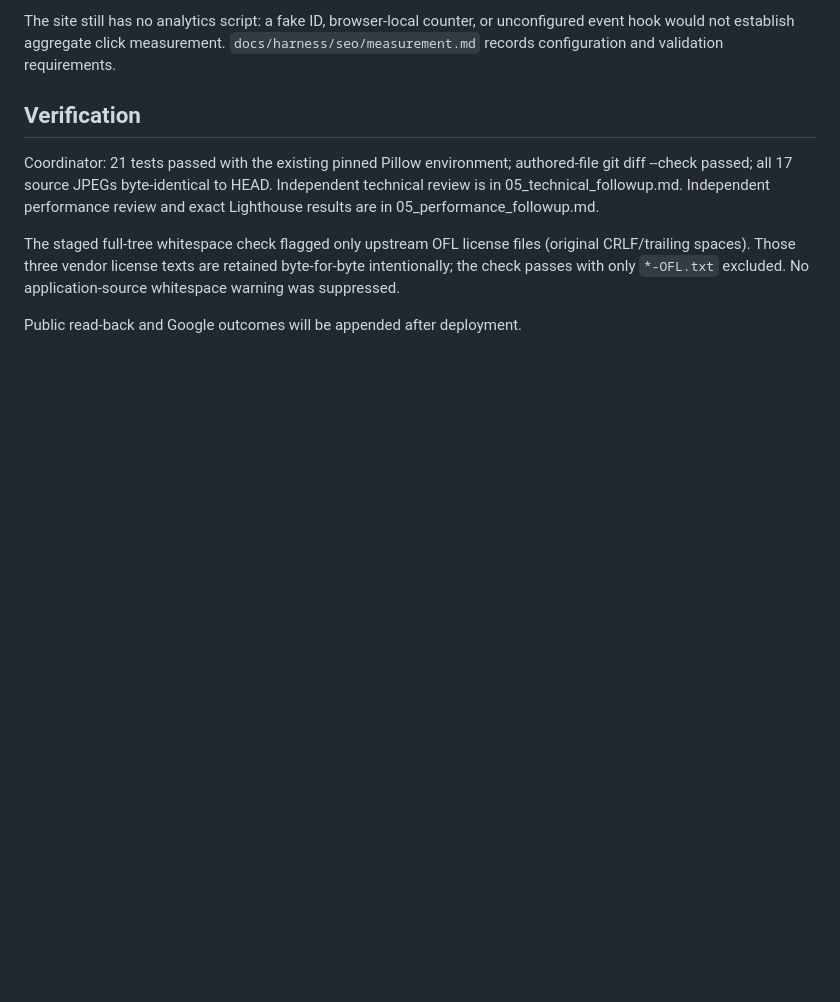
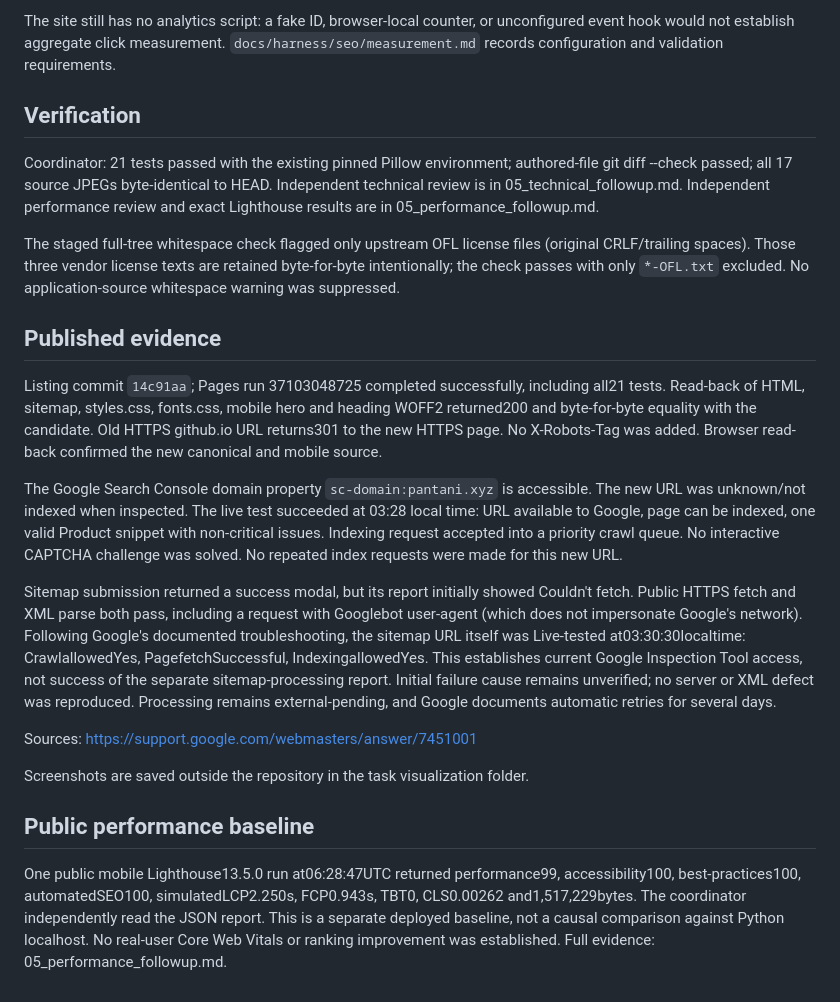
Before and after one commit to Pantani/triton-l200-hpe, a Markdown page: _workspace/06_publication_followup.md, the part around one of its changes. Drawn GitHub-style; blank space fills up the shorter version.

```diff
--- a/_workspace/06_publication_followup.md
+++ b/_workspace/06_publication_followup.md
@@ -52,4 +52,41 @@ The staged full-tree whitespace check flagged only upstream OFL license files
 byte-for-byte intentionally; the check passes with only `*-OFL.txt` excluded.
 No application-source whitespace warning was suppressed.
 
-Public read-back and Google outcomes will be appended after deployment.
+## Published evidence
+
+Listing commit `14c91aa`; Pages run 37103048725 completed successfully, including
+all21 tests. Read-back of HTML, sitemap, styles.css, fonts.css, mobile hero and
+heading WOFF2 returned200 and byte-for-byte equality with the candidate. Old
+HTTPS github.io URL returns301 to the new HTTPS page. No X-Robots-Tag was added.
+Browser read-back confirmed the new canonical and mobile source.
+
+The Google Search Console domain property `sc-domain:pantani.xyz` is accessible.
+The new URL was unknown/not indexed when inspected. The live test succeeded at
+03:28 local time: URL available to Google, page can be indexed, one valid Product
+snippet with non-critical issues. Indexing request accepted into a priority
+crawl queue. No interactive CAPTCHA challenge was solved. No repeated index
+requests were made for this new URL.
+
+Sitemap submission returned a success modal, but its report initially showed
+Couldn't fetch. Public HTTPS fetch and XML parse both pass, including a request
+with Googlebot user-agent (which does not impersonate Google's network).
+Following Google's documented troubleshooting, the sitemap URL itself was
+Live-tested at03:30:30localtime: CrawlallowedYes, PagefetchSuccessful,
+IndexingallowedYes. This establishes current Google Inspection Tool access,
+not success of the separate sitemap-processing report. Initial failure cause
+remains unverified; no server or XML defect was reproduced. Processing remains
+external-pending, and Google documents automatic retries for several days.
+
+Sources: https://support.google.com/webmasters/answer/7451001
+
+Screenshots are saved outside the repository in the task visualization folder.
+
+
+## Public performance baseline
+
+One public mobile Lighthouse13.5.0 run at06:28:47UTC returned performance99,
+accessibility100, best-practices100, automatedSEO100, simulatedLCP2.250s,
+FCP0.943s, TBT0, CLS0.00262 and1,517,229bytes. The coordinator independently
+read the JSON report. This is a separate deployed baseline, not a causal
+comparison against Python localhost. No real-user Core Web Vitals or ranking
+improvement was established. Full evidence: 05_performance_followup.md.
```
Also changed, not shown: other parts of _workspace/06_publication_followup.md (+8 -8 lines), _workspace/05_performance_followup.md (+28 -0 lines).
